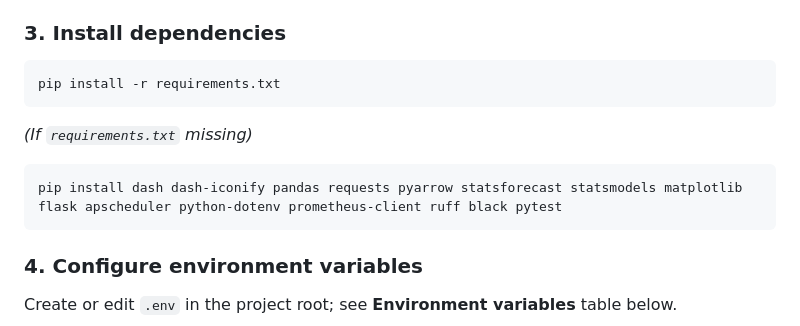
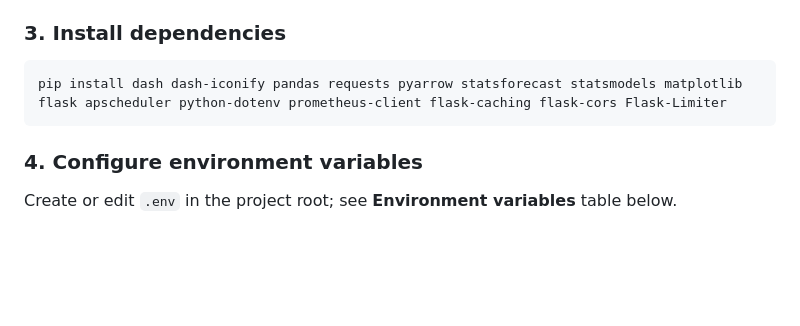
Before and after one commit to MrMoneyDeveloper/crypto_lab, a Markdown page: README.md, the part around one of its changes. Drawn GitHub-style; blank space fills up the shorter version.

````diff
--- a/README.md
+++ b/README.md
@@ -142,13 +133,7 @@ Set-ExecutionPolicy Bypass -Scope Process
 ### 3. Install dependencies
 
 ```powershell
-pip install -r requirements.txt
-```
-
-*(If `requirements.txt` missing)*
-
-```powershell
-pip install dash dash-iconify pandas requests pyarrow statsforecast statsmodels matplotlib flask apscheduler python-dotenv prometheus-client ruff black pytest
+pip install dash dash-iconify pandas requests pyarrow statsforecast statsmodels matplotlib flask apscheduler python-dotenv prometheus-client flask-caching flask-cors Flask-Limiter
 ```
 
 ### 4. Configure environment variables
````
Also changed, not shown: other parts of README.md (+29 -64 lines).
